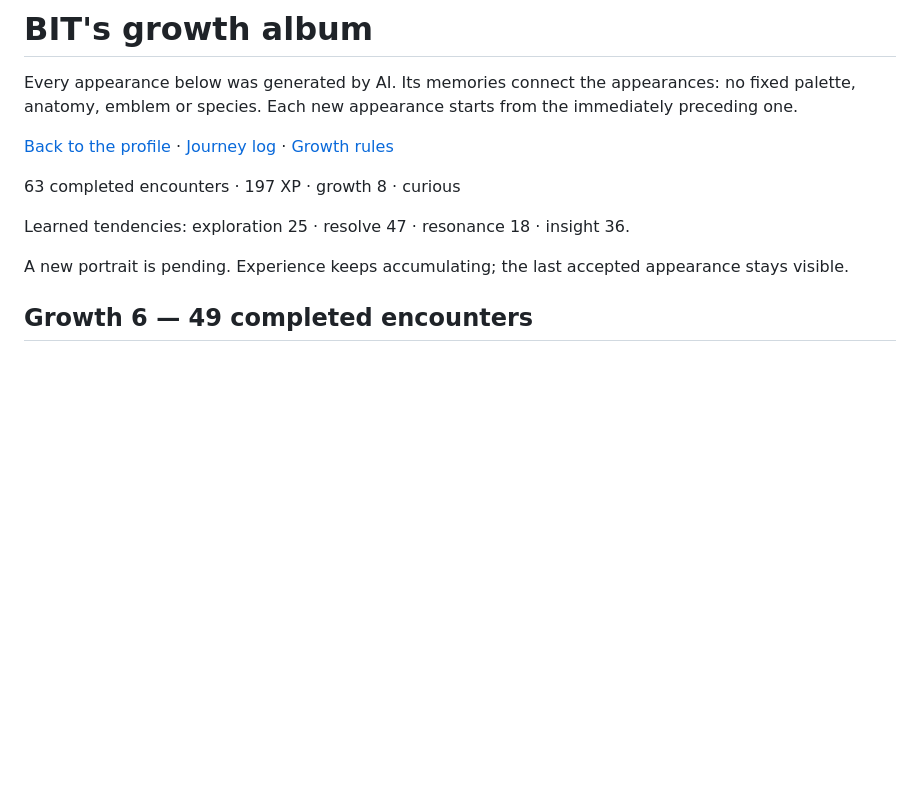
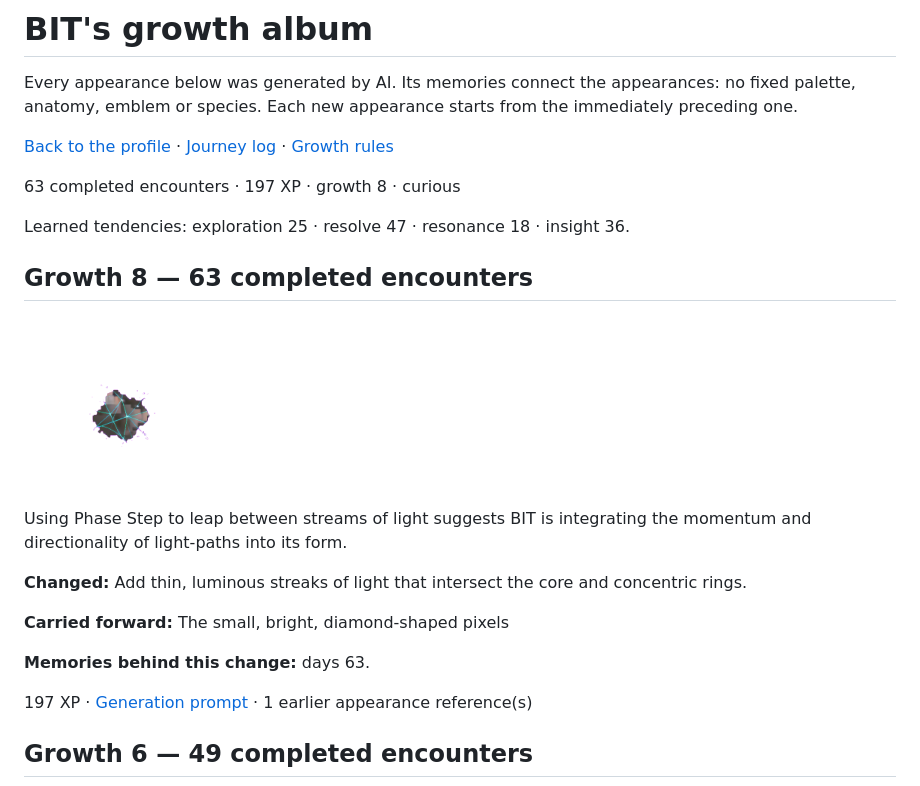
Before and after one commit to fabric0de/fabric0de, a Markdown page: docs/creature-album.md, the part around the change. GitHub-like rendering; pictures changed too: assets/creature/growth-8-7d033cab2773.png (added); blank space fills up the shorter version.

```diff
--- a/docs/creature-album.md
+++ b/docs/creature-album.md
@@ -8,7 +8,19 @@ Every appearance below was generated by AI. Its memories connect the appearances
 
 Learned tendencies: exploration 25 · resolve 47 · resonance 18 · insight 36.
 
-A new portrait is pending. Experience keeps accumulating; the last accepted appearance stays visible.
+## Growth 8 — 63 completed encounters
+
+<img src="../assets/creature/growth-8-7d033cab2773.png" width="192" height="192" alt="BIT at growth 8">
+
+Using Phase Step to leap between streams of light suggests BIT is integrating the momentum and directionality of light-paths into its form.
+
+**Changed:** Add thin, luminous streaks of light that intersect the core and concentric rings.
+
+**Carried forward:** The small, bright, diamond-shaped pixels
+
+**Memories behind this change:** days 63.
+
+197 XP · [Generation prompt](../assets/creature/growth-8-7d033cab2773.prompt.txt) · 1 earlier appearance reference(s)
 
 ## Growth 6 — 49 completed encounters
 
```
Also changed, not shown: README.md (+1 -3 lines), 2 other files.
